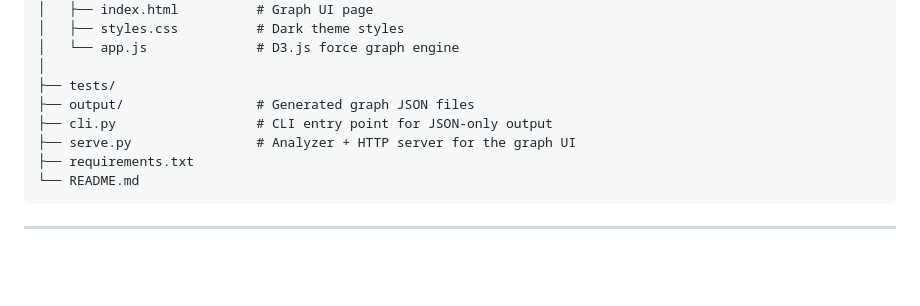
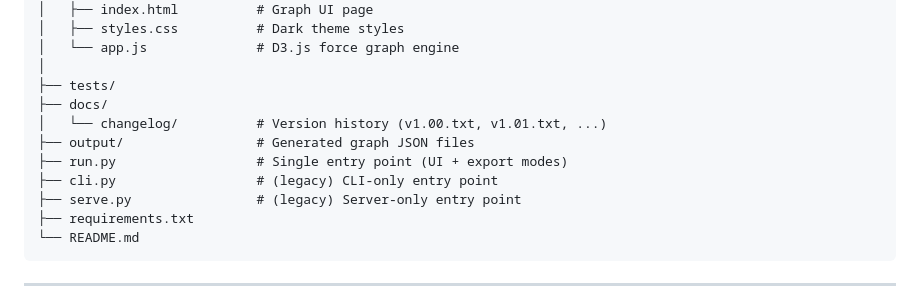
Before and after one commit to raotalha71/graphili, a Markdown page: README.md, the part around the change. Rendered like a GitHub page; blank space fills up the shorter version.

Commit message:
docs: update file structure to include docs directory and reorganize entry points

````diff
--- a/README.md
+++ b/README.md
@@ -94,9 +94,12 @@ graphili/
 │   └── app.js              # D3.js force graph engine
 │
 ├── tests/
+├── docs/
+│   └── changelog/          # Version history (v1.00.txt, v1.01.txt, ...)
 ├── output/                 # Generated graph JSON files
-├── cli.py                  # CLI entry point for JSON-only output
-├── serve.py                # Analyzer + HTTP server for the graph UI
+├── run.py                  # Single entry point (UI + export modes)
+├── cli.py                  # (legacy) CLI-only entry point
+├── serve.py                # (legacy) Server-only entry point
 ├── requirements.txt
 └── README.md
 ```
````
